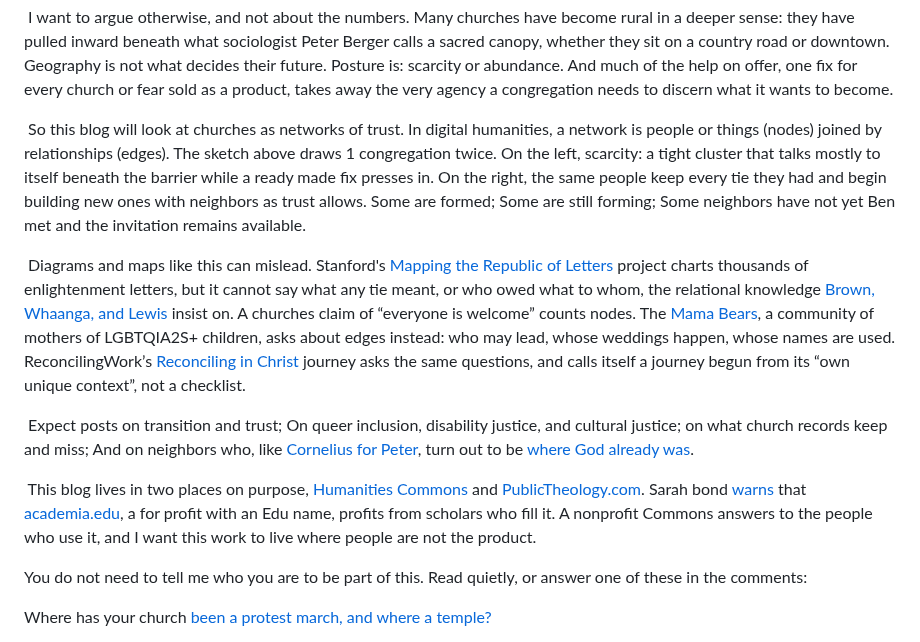
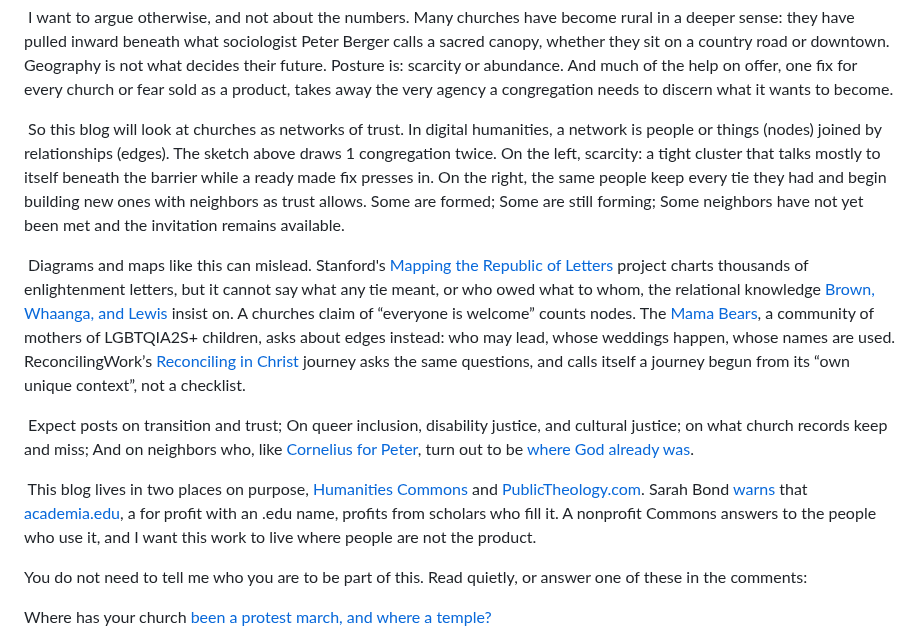
Before and after one commit to adamdjbrett/publictheology.com, a Markdown page: src/posts/2026-10-19-between-the-parade-and-the-temple.md, the part around the change. Rendered like a GitHub page.

Commit message:
Update src/posts/2026-10-19-between-the-parade-and-the-temple.md (via Pages CMS)

```diff
--- a/src/posts/2026-10-19-between-the-parade-and-the-temple.md
+++ b/src/posts/2026-10-19-between-the-parade-and-the-temple.md
@@ -24,13 +24,13 @@ The moments standing in the middle of Palm Sunday's parade and the overturned ta
 
  I want to argue otherwise, and not about the numbers. Many churches have become rural in a deeper sense: they have pulled inward beneath what sociologist Peter Berger calls a sacred canopy, whether they sit on a country road or downtown. Geography is not what decides their future. Posture is: scarcity or abundance. And much of the help on offer, one fix for every church or fear sold as a product, takes away the very agency a congregation needs to discern what it wants to become.
 
- So this blog will look at churches as networks of trust. In digital humanities, a network is people or things (nodes) joined by relationships (edges). The sketch above draws 1 congregation twice. On the left, scarcity: a tight cluster that talks mostly to itself beneath the barrier while a ready made fix presses in. On the right, the same people keep every tie they had and begin building new ones with neighbors as trust allows. Some are formed; Some are still forming; Some neighbors have not yet Ben met and the invitation remains available.
+ So this blog will look at churches as networks of trust. In digital humanities, a network is people or things (nodes) joined by relationships (edges). The sketch above draws 1 congregation twice. On the left, scarcity: a tight cluster that talks mostly to itself beneath the barrier while a ready made fix presses in. On the right, the same people keep every tie they had and begin building new ones with neighbors as trust allows. Some are formed; Some are still forming; Some neighbors have not yet been met and the invitation remains available.
 
  Diagrams and maps like this can mislead. Stanford's [Mapping the Republic of Letters](http://republicofletters.stanford.edu/) project charts thousands of enlightenment letters, but it cannot say what any tie meant, or who owed what to whom, the relational knowledge [Brown, Whaanga, and Lewis](https://dhdebates.gc.cuny.edu/read/debates-in-the-digital-humanities-2023/section/98dc1c8f-8583-4428-ac84-17ff072bdcad) insist on. A churches claim of “everyone is welcome” counts nodes. The [Mama Bears](https://www.realmamabears.org/), a community of mothers of LGBTQIA2S+ children, asks about edges instead: who may lead, whose weddings happen, whose names are used. ReconcilingWork’s [Reconciling in Christ](https://www.reconcilingworks.org/ric/) journey asks the same questions, and calls itself a journey begun from its “own unique context”, not a checklist.
 
  Expect posts on transition and trust; On queer inclusion, disability justice, and cultural justice; on what church records keep and miss; And on neighbors who, like [Cornelius for Peter](https://www.biblegateway.com/passage/?search=Acts%2010&version=NRSVUE), turn out to be [where God already was](https://youtu.be/gUFZRkWfRIg).
 
- This blog lives in two places on purpose, [Humanities Commons](https://jmichaelmills.hcommons.org/) and [PublicTheology.com](http://PublicTheology.com). Sarah bond [warns](https://www.forbes.com/sites/drsarahbond/2017/01/23/dear-scholars-delete-your-account-at-academia-edu/) that [academia.edu](http://academia.edu), a for profit with an Edu name, profits from scholars who fill it. A nonprofit Commons answers to the people who use it, and I want this work to live where people are not the product.
+ This blog lives in two places on purpose, [Humanities Commons](https://jmichaelmills.hcommons.org/) and [PublicTheology.com](http://PublicTheology.com). Sarah Bond [warns](https://www.forbes.com/sites/drsarahbond/2017/01/23/dear-scholars-delete-your-account-at-academia-edu/) that [academia.edu](http://academia.edu), a for profit with an .edu name, profits from scholars who fill it. A nonprofit Commons answers to the people who use it, and I want this work to live where people are not the product.
 
  You do not need to tell me who you are to be part of this. Read quietly, or answer one of these in the comments:
 
```
